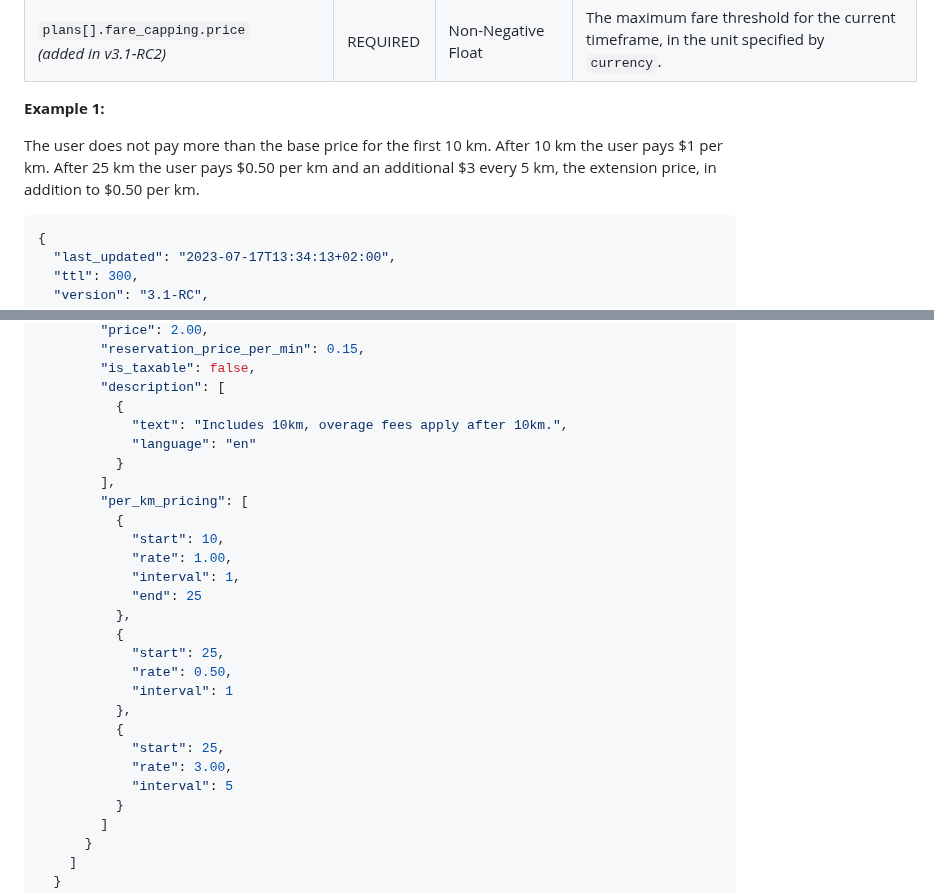
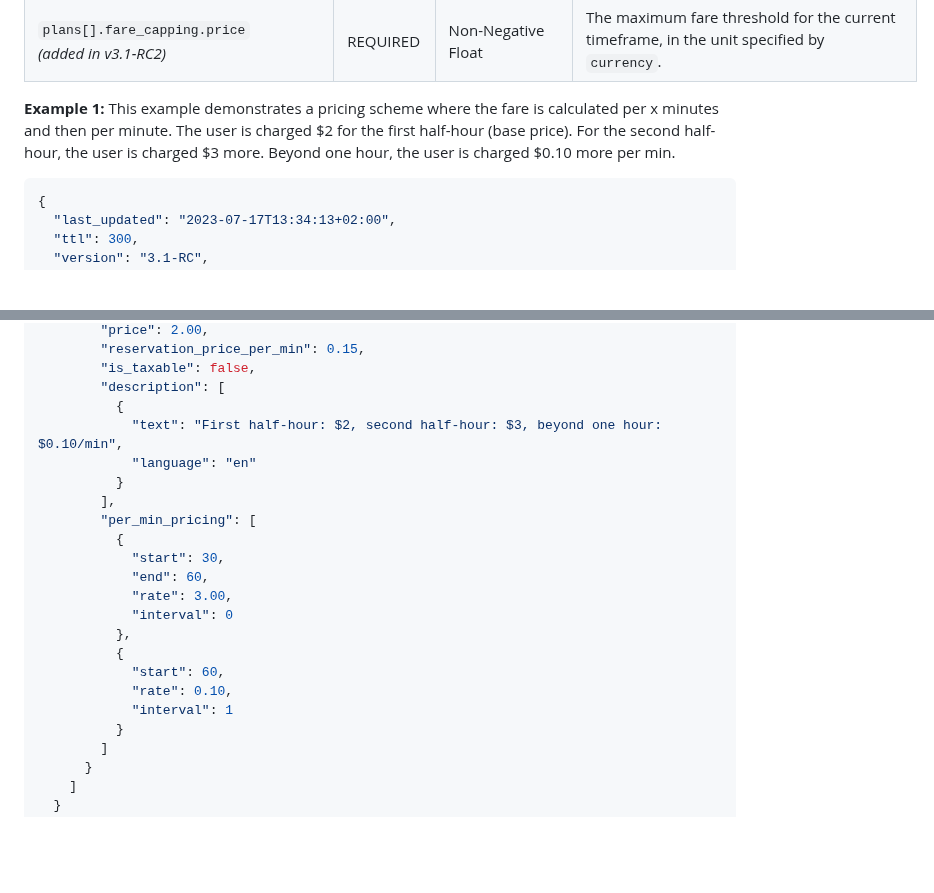
Before and after one commit to MobilityData/gbfs, a Markdown page: gbfs.md, 2 parts joined by grey strips. Drawn GitHub-style; blank space fills up the shorter version.

Commit message:
Update example in system_pricing_plans.json

````diff
--- a/gbfs.md
+++ b/gbfs.md
@@ -1310,8 +1310,7 @@ Field Name | REQUIRED | Type | Defines
 `plans[].fare_capping.price` <br/>*(added in v3.1-RC2)* | REQUIRED | Non-Negative Float | The maximum fare threshold for the current timeframe, in the unit specified by `currency`.
 
 **Example 1:**
-
-The user does not pay more than the base price for the first 10 km. After 10 km the user pays $1 per km. After 25 km the user pays $0.50 per km and an additional $3 every 5 km, the extension price, in addition to $0.50 per km.
+This example demonstrates a pricing scheme where the fare is calculated per x minutes and then per minute. The user is charged $2 for the first half-hour (base price). For the second half-hour, the user is charged $3 more. Beyond one hour, the user is charged $0.10 more per min.
 
 ```json
 {
@@ -1334,26 +1333,21 @@ The user does not pay more than the base price for the first 10 km. After 10 km
         "is_taxable": false,
         "description": [
           {
-            "text": "Includes 10km, overage fees apply after 10km.",
-            "language": "en"
-          }
-        ],
-        "per_km_pricing": [
-          {
-            "start": 10,
-            "rate": 1.00,
-            "interval": 1,
-            "end": 25
+            "text": "First half-hour: $2, second half-hour: $3, beyond one hour: $0.10/min",
+            "language": "en"
+          }
+        ],
+        "per_min_pricing": [
+          {
+            "start": 30,
+            "end": 60,
+            "rate": 3.00,
+            "interval": 0
           },
           {
-            "start": 25,
-            "rate": 0.50,
+            "start": 60,
+            "rate": 0.10,
             "interval": 1
-          },
-          {
-            "start": 25,
-            "rate": 3.00,
-            "interval": 5
           }
         ]
       }
````
